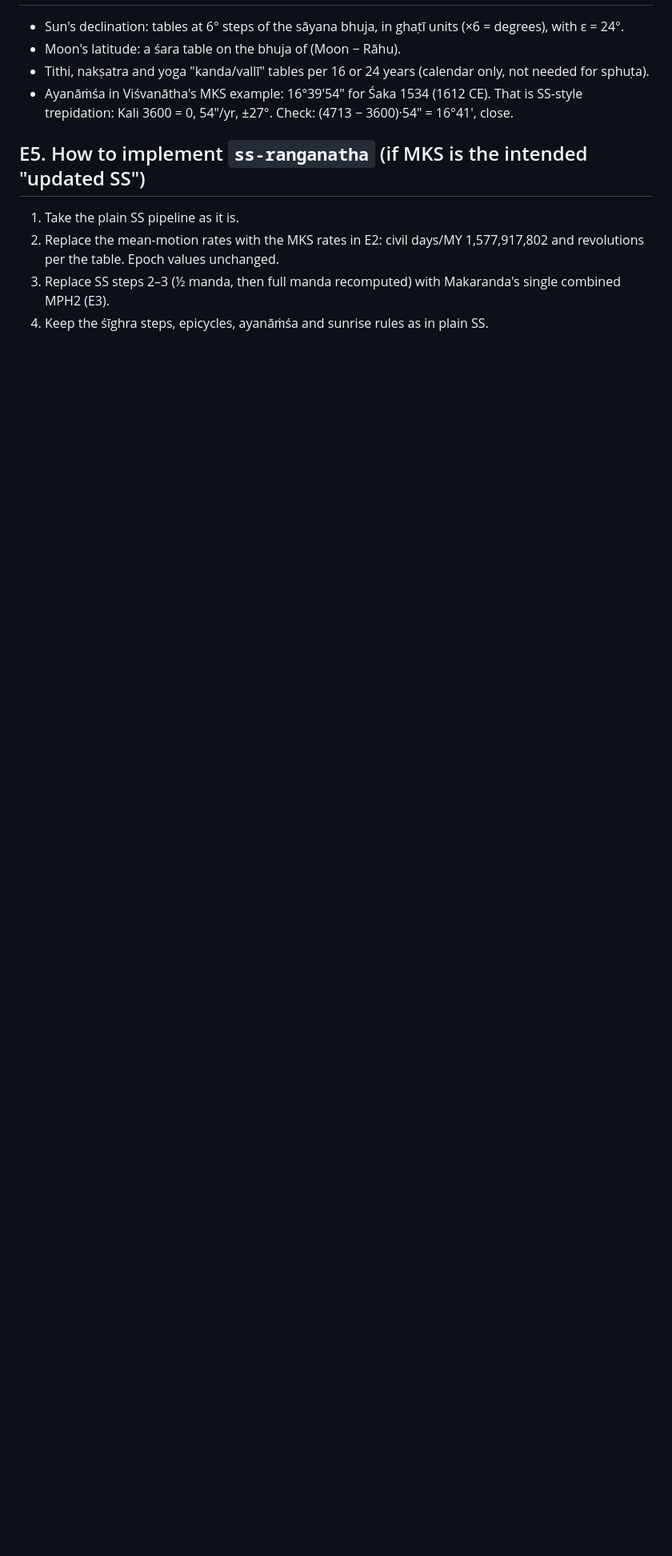
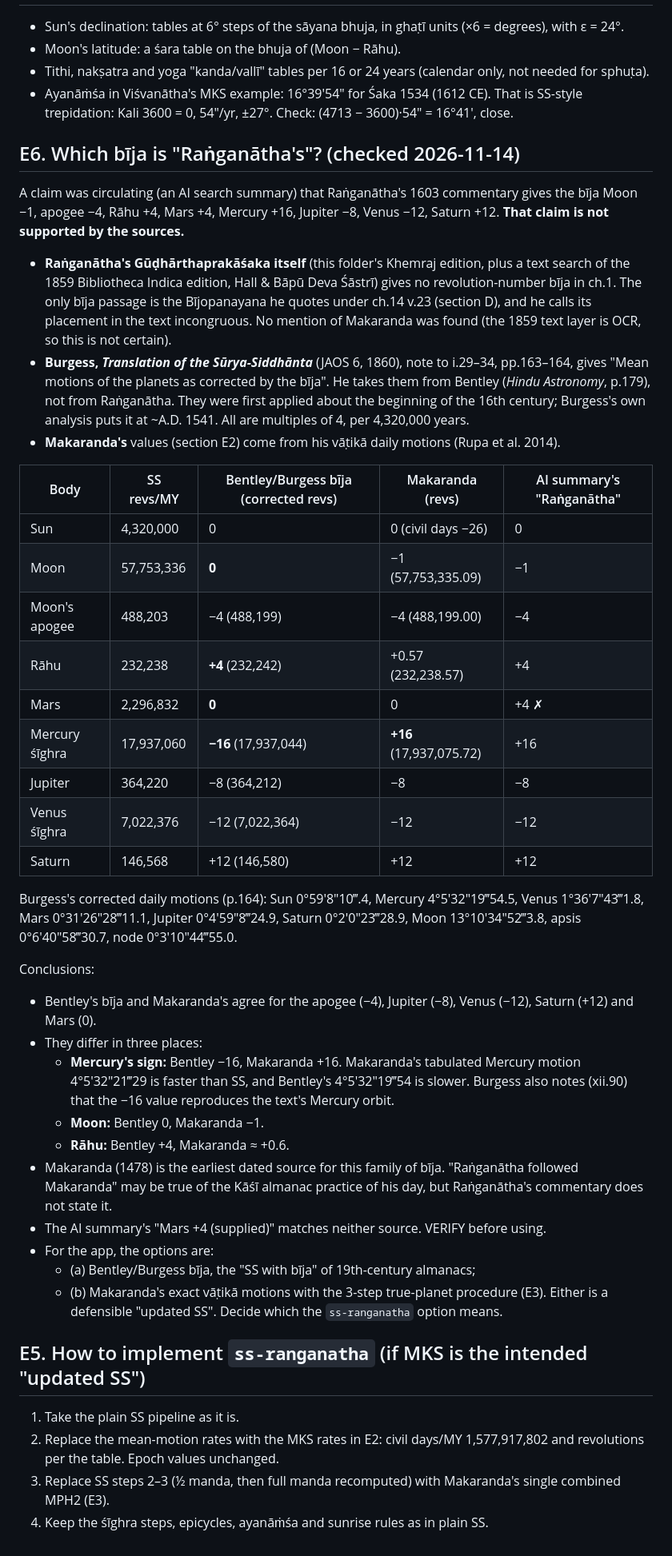
Before and after one commit to Raagavan1092/wall-clock, a Markdown page: docs/graha-sphuta-sources.md, the part around the change. Shown at 80% size. Drawn GitHub-style; blank space fills up the shorter version.

Commit message:
docs: compare Bentley/Burgess and Makaranda bija; Ranganatha attribution
Co-Authored-By: Claude Opus 5.5 <noreply@anthropic.com>

```diff
--- a/docs/graha-sphuta-sources.md
+++ b/docs/graha-sphuta-sources.md
@@ -2678,6 +2678,40 @@ Plain SS (Spaṣṭādhikāra) uses four steps:
 - Tithi, nakṣatra and yoga "kanda/vallī" tables per 16 or 24 years (calendar only, not needed for sphuṭa).
 - Ayanāṁśa in Viśvanātha's MKS example: 16°39′54″ for Śaka 1534 (1612 CE). That is SS-style trepidation: Kali 3600 = 0, 54″/yr, ±27°. Check: (4713 − 3600)·54″ = 16°41′, close.
 
+## E6. Which bīja is "Raṅganātha's"? (checked 2026-11-14)
+A claim was circulating (an AI search summary) that Raṅganātha's 1603 commentary gives the bīja Moon −1, apogee −4, Rāhu +4, Mars +4, Mercury +16, Jupiter −8, Venus −12, Saturn +12. **That claim is not supported by the sources.**
+
+- **Raṅganātha's Gūḍhārthaprakāśaka itself** (this folder's Khemraj edition, plus a text search of the 1859 Bibliotheca Indica edition, Hall & Bāpū Deva Śāstrī) gives no revolution-number bīja in ch.1. The only bīja passage is the Bījopanayana he quotes under ch.14 v.23 (section D), and he calls its placement in the text incongruous. No mention of Makaranda was found (the 1859 text layer is OCR, so this is not certain).
+- **Burgess, *Translation of the Sūrya-Siddhānta*** (JAOS 6, 1860), note to i.29–34, pp.163–164, gives "Mean motions of the planets as corrected by the bīja". He takes them from Bentley (*Hindu Astronomy*, p.179), not from Raṅganātha. They were first applied about the beginning of the 16th century; Burgess's own analysis puts it at ~A.D. 1541. All are multiples of 4, per 4,320,000 years.
+- **Makaranda's** values (section E2) come from his vāṭikā daily motions (Rupa et al. 2014).
+
+| Body | SS revs/MY | Bentley/Burgess bīja (corrected revs) | Makaranda (revs) | AI summary's "Raṅganātha" |
+|---|---|---|---|---|
+| Sun | 4,320,000 | 0 | 0 (civil days −26) | 0 |
+| Moon | 57,753,336 | **0** | −1 (57,753,335.09) | −1 |
+| Moon's apogee | 488,203 | −4 (488,199) | −4 (488,199.00) | −4 |
+| Rāhu | 232,238 | **+4** (232,242) | +0.57 (232,238.57) | +4 |
+| Mars | 2,296,832 | **0** | 0 | +4 ✗ |
+| Mercury śīghra | 17,937,060 | **−16** (17,937,044) | **+16** (17,937,075.72) | +16 |
+| Jupiter | 364,220 | −8 (364,212) | −8 | −8 |
+| Venus śīghra | 7,022,376 | −12 (7,022,364) | −12 | −12 |
+| Saturn | 146,568 | +12 (146,580) | +12 | +12 |
+
+Burgess's corrected daily motions (p.164): Sun 0°59′8″10‴.4, Mercury 4°5′32″19‴54.5, Venus 1°36′7″43‴1.8, Mars 0°31′26″28‴11.1, Jupiter 0°4′59″8‴24.9, Saturn 0°2′0″23‴28.9, Moon 13°10′34″52‴3.8, apsis 0°6′40″58‴30.7, node 0°3′10″44‴55.0.
+
+Conclusions:
+- Bentley's bīja and Makaranda's agree for the apogee (−4), Jupiter (−8), Venus (−12), Saturn (+12) and Mars (0).
+- They differ in three places:
+  - **Mercury's sign:** Bentley −16, Makaranda +16. Makaranda's tabulated Mercury motion 4°5′32″21‴29 is faster than SS, and Bentley's 4°5′32″19‴54 is slower. Burgess also notes (xii.90) that the −16 value reproduces the text's Mercury orbit.
+  - **Moon:** Bentley 0, Makaranda −1.
+  - **Rāhu:** Bentley +4, Makaranda ≈ +0.6.
+- Makaranda (1478) is the earliest dated source for this family of bīja. "Raṅganātha followed Makaranda" may be true of the Kāśī almanac practice of his day, but Raṅganātha's commentary does not state it.
+- The AI summary's "Mars +4 (supplied)" matches neither source. VERIFY before using.
+- For the app, the options are:
+  - (a) Bentley/Burgess bīja, the "SS with bīja" of 19th-century almanacs;
+  - (b) Makaranda's exact vāṭikā motions with the 3-step true-planet procedure (E3).
+  Either is a defensible "updated SS". Decide which the `ss-ranganatha` option means.
+
 ## E5. How to implement `ss-ranganatha` (if MKS is the intended "updated SS")
 1. Take the plain SS pipeline as it is.
 2. Replace the mean-motion rates with the MKS rates in E2: civil days/MY 1,577,917,802 and revolutions per the table. Epoch values unchanged.
```
